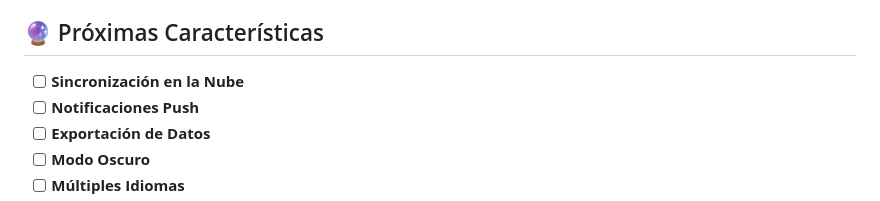
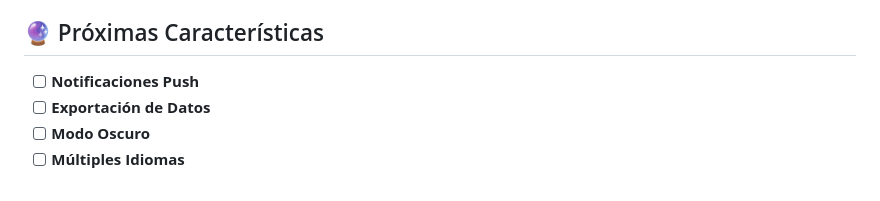
Before and after one commit to Sarachavez5/AppHibrida, a Markdown page: README.md, the part around the change. Drawn GitHub-style.

```diff
--- a/README.md
+++ b/README.md
@@ -353,7 +353,6 @@ Este proyecto está bajo la Licencia MIT. Ver el archivo `LICENSE` para más det
 
 ## 🔮 Próximas Características
 
-- [ ] **Sincronización en la Nube**
 - [ ] **Notificaciones Push**
 - [ ] **Exportación de Datos**
 - [ ] **Modo Oscuro**
```
